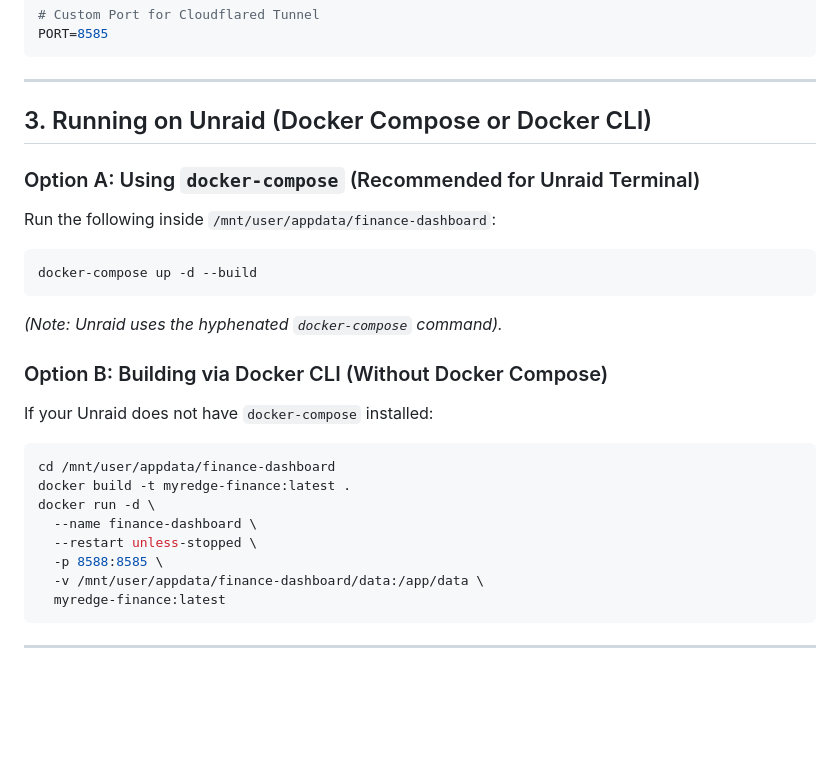
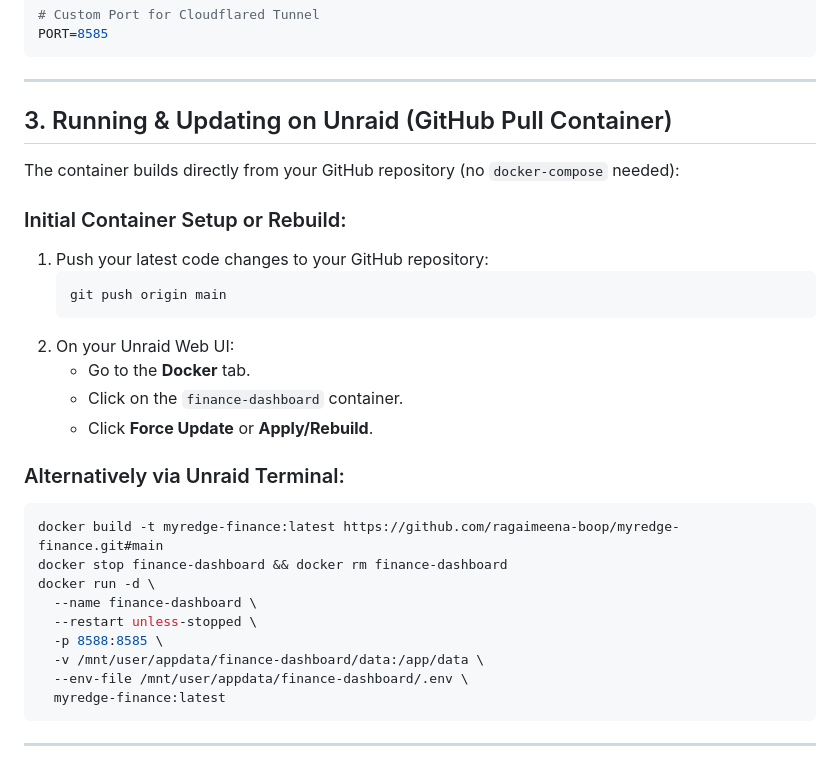
Before and after one commit to ragaimeena-boop/myredge-finance, a Markdown page: DEPLOYMENT.md, the part around the change. Rendered like a GitHub page; blank space fills up the shorter version.

Commit message:
docs: clarify Unraid GitHub container build workflow without docker-compose

````diff
--- a/DEPLOYMENT.md
+++ b/DEPLOYMENT.md
@@ -55,25 +55,30 @@ PORT=8585
 
 ---
 
-## 3. Running on Unraid (Docker Compose or Docker CLI)
+## 3. Running & Updating on Unraid (GitHub Pull Container)
 
-### Option A: Using `docker-compose` (Recommended for Unraid Terminal)
-Run the following inside `/mnt/user/appdata/finance-dashboard`:
+The container builds directly from your GitHub repository (no `docker-compose` needed):
+
+### Initial Container Setup or Rebuild:
+1. Push your latest code changes to your GitHub repository:
+   ```bash
+   git push origin main
+   ```
+2. On your Unraid Web UI:
+   - Go to the **Docker** tab.
+   - Click on the `finance-dashboard` container.
+   - Click **Force Update** or **Apply/Rebuild**.
+
+### Alternatively via Unraid Terminal:
 ```bash
-docker-compose up -d --build
-```
-*(Note: Unraid uses the hyphenated `docker-compose` command).*
-
-### Option B: Building via Docker CLI (Without Docker Compose)
-If your Unraid does not have `docker-compose` installed:
-```bash
-cd /mnt/user/appdata/finance-dashboard
-docker build -t myredge-finance:latest .
+docker build -t myredge-finance:latest https://github.com/ragaimeena-boop/myredge-finance.git#main
+docker stop finance-dashboard && docker rm finance-dashboard
 docker run -d \
   --name finance-dashboard \
   --restart unless-stopped \
   -p 8588:8585 \
   -v /mnt/user/appdata/finance-dashboard/data:/app/data \
+  --env-file /mnt/user/appdata/finance-dashboard/.env \
   myredge-finance:latest
 ```
 
````
Also changed, not shown: GEMINI.md (+1 -1 lines).
